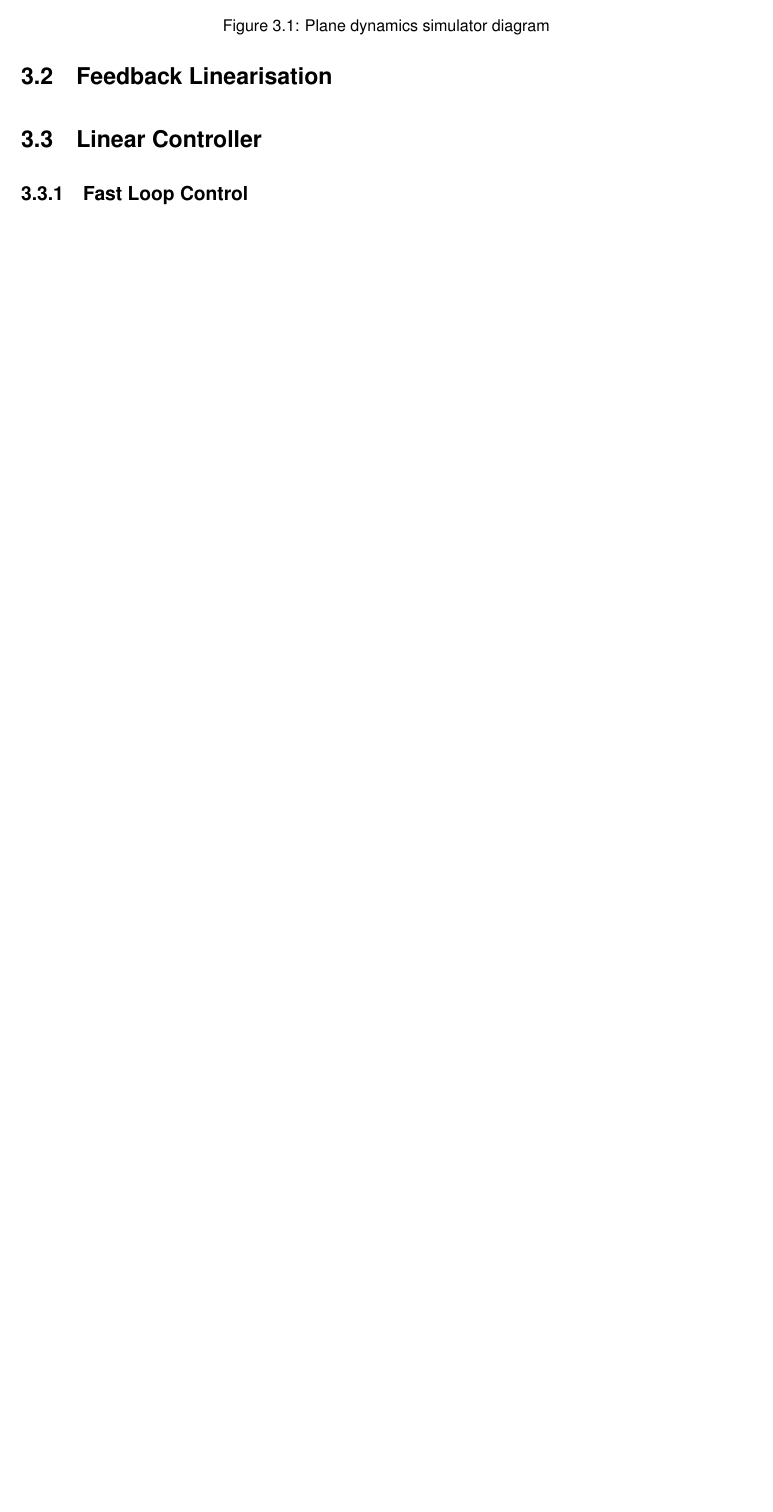
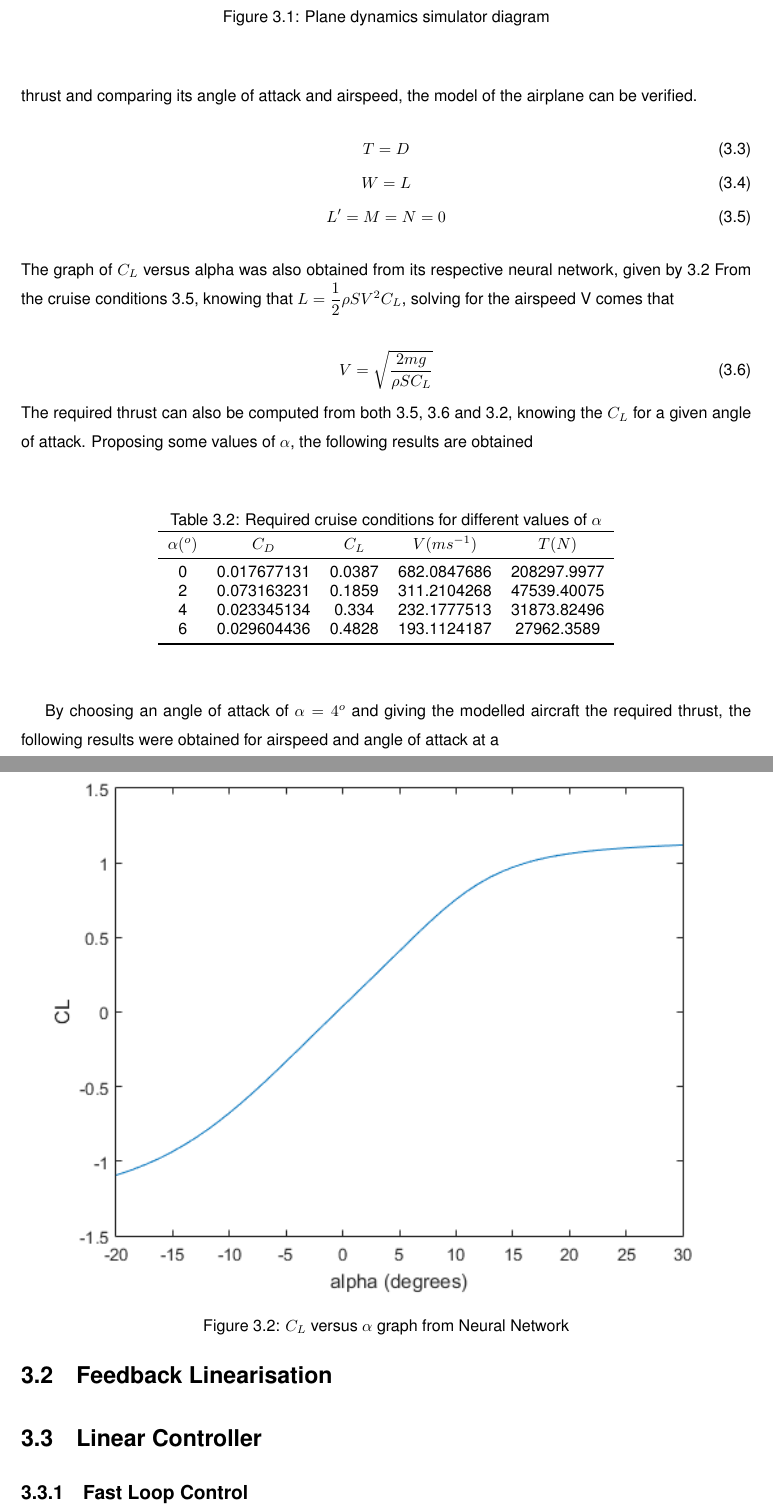
Before and after one commit to GuilhermeGSousa/Thesis, a LaTeX thesis (Thesis.tex, which reads Thesis_Implementation.tex): part of page 33 of 48 before the commit and two parts of pages 33 and 34 of 48 after it, the two joined at a grey line, cut so that both start at the same text, the shorter picture padded with empty space. Compiled offline with pdfLaTeX; a LaTeX package or settings file that is missing is left out.

Commit message:
Implementation: Verification Start

```diff
--- a/Thesis_Implementation.tex
+++ b/Thesis_Implementation.tex
@@ -68,10 +72,46 @@ A simplified block diagram of the plane simulator is given by figure \ref{fig:pl
 \subsection{Verification and Validation}
 \label{section:model/verification}
 
-To validate such a model in cruise conditions, no actuation was given to the control surfaces, with $\delta_{act_i}=0$.
+To validate such a model in cruise conditions, no actuation was given to the control surfaces, with $\delta_{act_i}=0$. Assuming cruise conditions comes that
+In order to verify the model described so far, the required thrust to have cruise conditions will be computed for a given plausible value of $\alpha$. From this point the airspeed of the aircraft can also be computed. Submitting the Simulink model to the required thrust and comparing its angle of attack and airspeed, the model of the airplane can be verified.
+\begin{gather}
+	T=D\\
+	W=L\\
+	L'=M=N=0
+\label{eq:cruise_cond}
+\end{gather}
+The graph of $C_L$ versus alpha was also obtained from its respective neural network, given by \ref{fig:cl_alpha}
+\begin{figure}[!htb]
+  \centering
+  \includegraphics[width=1\textwidth]{Figures/CL_alpha.png}
+  \caption[$C_L$ versus $\alpha$ graph]{$C_L$ versus $\alpha$ graph from Neural Network}
+  \label{fig:cl_alpha}
+\end{figure}
+From the cruise conditions \ref{eq:cruise_cond}, knowing that $L=\dfrac{1}{2}\rho S V^2 C_L$, solving for the airspeed V comes that
 
-Basic test cases to compare the implemented model against other numerical tools (verification) and experimental data (validation)...
+\begin{equation}
+V=\sqrt{\dfrac{2mg}{\rho S C_L}}
+\label{eq:cruise_speed}
+\end{equation}
+The required thrust can also be computed from both \ref{eq:cruise_cond}, \ref{eq:cruise_speed} and \ref{eq:cd_cl}, knowing the $C_L$ for a given angle of attack. Proposing some values of $\alpha$, the following results are obtained
 
+\begin{table}[htbp]
+  \centering
+  \caption{Required cruise conditions for different values of $\alpha$}
+    \begin{tabular}{ccccc}
+    \toprule
+    $\alpha (^o)$ & $C_D$ & $C_L$ & $V (ms^{-1})$     & $T (N)$ \\
+    \midrule
+    0     & 0.017677131 & 0.0387 & 682.0847686 & 208297.9977 \\
+    2     & 0.073163231 & 0.1859 & 311.2104268 & 47539.40075 \\
+    4     & 0.023345134 & 0.334 & 232.1777513 & 31873.82496 \\
+    6     & 0.029604436 & 0.4828 & 193.1124187 & 27962.3589 \\
+    \bottomrule
+    \end{tabular}%
+  \label{tab:cruise_cond}%
+\end{table}%
+
+By choosing an angle of attack of $\alpha=4^o$ and giving the modelled aircraft the required thrust, the following results were obtained for airspeed and angle of attack at a
 \section{Feedback Linearisation}
 \label{section:FBL}
 
```
Also changed, not shown: Figures/CL_alpha.png (added), Thesis.pdf, Thesis_Implementation.tex (6 more changed lines).
